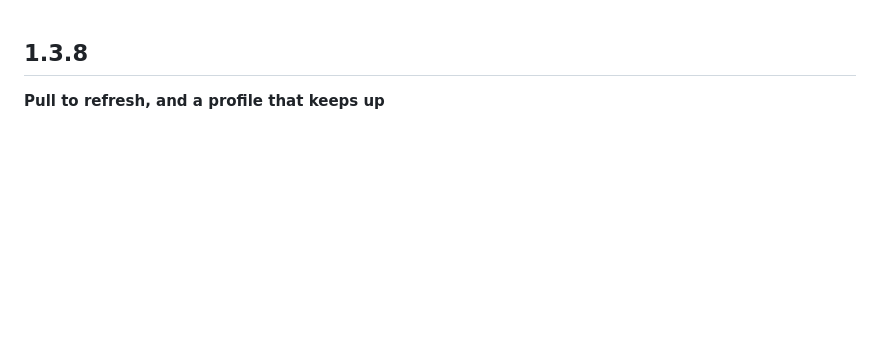
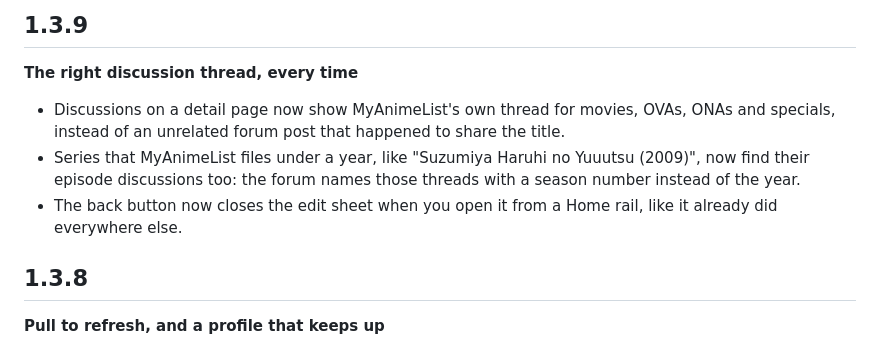
Before and after one commit to asa07-salihg/NakamaList, a Markdown page: CHANGELOG.md, the part around the change. Drawn GitHub-style; blank space fills up the shorter version.

Commit message:
Add changelog entries for version 1.3.9
Updated CHANGELOG.md to include new features and fixes for version 1.3.9.

```diff
--- a/CHANGELOG.md
+++ b/CHANGELOG.md
@@ -1,3 +1,10 @@
+## 1.3.9
+**The right discussion thread, every time**
+
+- Discussions on a detail page now show MyAnimeList's own thread for movies, OVAs, ONAs and specials, instead of an unrelated forum post that happened to share the title.
+- Series that MyAnimeList files under a year, like "Suzumiya Haruhi no Yuuutsu (2009)", now find their episode discussions too: the forum names those threads with a season number instead of the year.
+- The back button now closes the edit sheet when you open it from a Home rail, like it already did everywhere else.
+
 ## 1.3.8
 **Pull to refresh, and a profile that keeps up**
 
```
